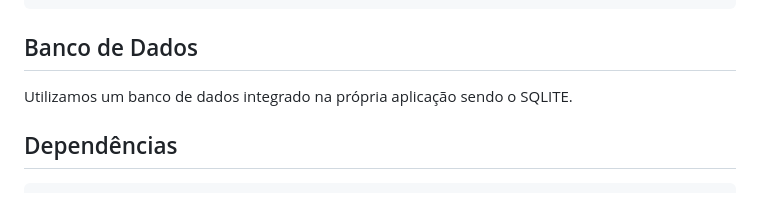
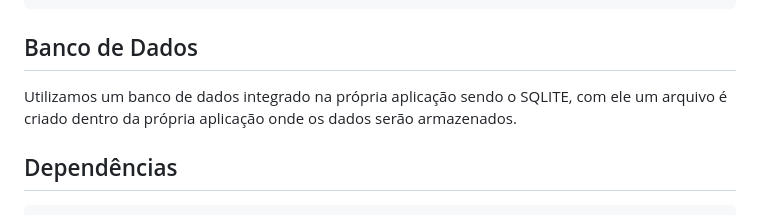
Before and after one commit to caiobarbosa881/api-mvc-nodejs, a Markdown page: README.md, the part around the change. Drawn GitHub-style.

Commit message:
docs: modificando subtítulo banco de dados

````diff
--- a/README.md
+++ b/README.md
@@ -141,7 +141,7 @@ module.exports = sequelize;
 ```
 ## Banco de Dados
 
-Utilizamos um banco de dados integrado na própria aplicação sendo o SQLITE.
+Utilizamos um banco de dados integrado na própria aplicação sendo o SQLITE, com ele um arquivo é criado dentro da própria aplicação onde os dados serão armazenados.
 
 ## Dependências
 
````
